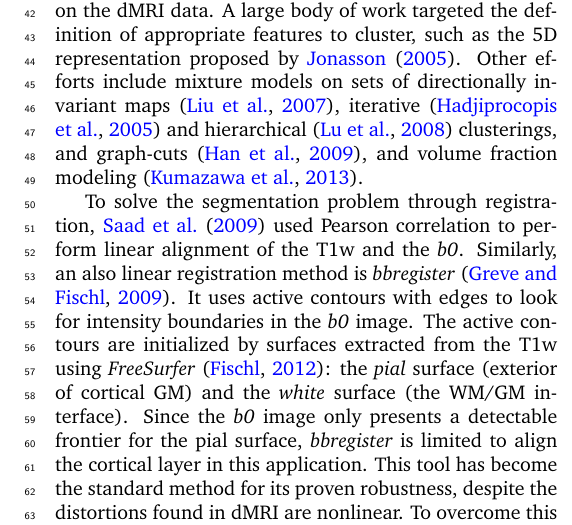
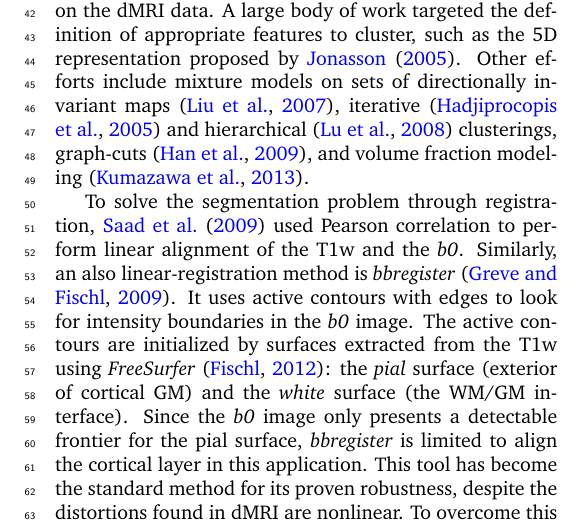
Before and after one commit to oesteban/RegSeg-NeuroImage2016, a LaTeX paper (2015-NeuroImage/00-main.tex, which reads 2015-NeuroImage/03-introduction.tex): part of one column of page 2 of 12, cut so that both start at the same text. Compiled offline with pdfLaTeX.

Commit message:
minor fix

```diff
--- a/2015-NeuroImage/03-introduction.tex
+++ b/2015-NeuroImage/03-introduction.tex
@@ -44,13 +44,13 @@ A large body of work targeted the definition of appropriate features to cluster,
 Other efforts include mixture models on sets of directionally invariant maps
   \citep{liu_brain_2007}, iterative \citep{hadjiprocopis_unbiased_2005} and
   hierarchical \citep{lu_segmentation_2008} clusterings,
-  and graph-cuts \citep{han_experimental_2009},
+  graph-cuts \citep{han_experimental_2009},
   and volume fraction modeling \citep{kumazawa_improvement_2013}.
 
 To solve the segmentation problem through registration, \cite{saad_new_2009}
   used Pearson correlation to perform linear alignment of the \gls*{t1} and
   the \emph{b0}.
-Similarly, an also linear registration method is \emph{bbregister} \citep{greve_accurate_2009}.
+Similarly, an also linear-registration method is \emph{bbregister} \citep{greve_accurate_2009}.
 It uses active contours with edges to look for intensity boundaries in the \emph{b0}
   image.
 The active contours are initialized by surfaces extracted from the
```
